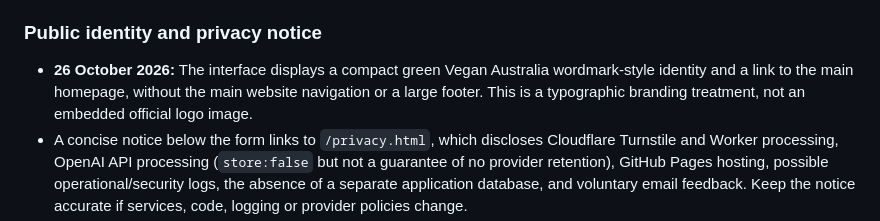
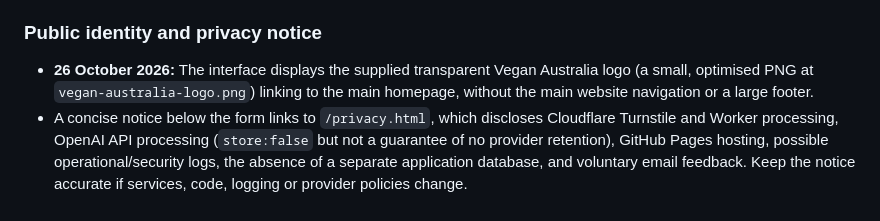
Before and after one commit to vacmanager/animal-rights-reviewer, a Markdown page: README.md, the part around the change. Drawn GitHub-style.

Commit message:
Record the official logo asset and concise on-page privacy disclosure

```diff
--- a/README.md
+++ b/README.md
@@ -73,7 +73,7 @@ Worker JSON -> browser HTML-rendered report and copy function
 
 ### Public identity and privacy notice
 
-- **26 October 2026:** The interface displays a compact green Vegan Australia wordmark-style identity and a link to the main homepage, without the main website navigation or a large footer. This is a typographic branding treatment, not an embedded official logo image.
+- **26 October 2026:** The interface displays the supplied transparent Vegan Australia logo (a small, optimised PNG at `vegan-australia-logo.png`) linking to the main homepage, without the main website navigation or a large footer.
 - A concise notice below the form links to `/privacy.html`, which discloses Cloudflare Turnstile and Worker processing, OpenAI API processing (`store:false` but not a guarantee of no provider retention), GitHub Pages hosting, possible operational/security logs, the absence of a separate application database, and voluntary email feedback. Keep the notice accurate if services, code, logging or provider policies change.
 - Main site policy: https://veganaustralia.org.au/privacy-policy/; service-specific notice: https://reviewer.veganaustralia.org.au/privacy.html.
 
```
